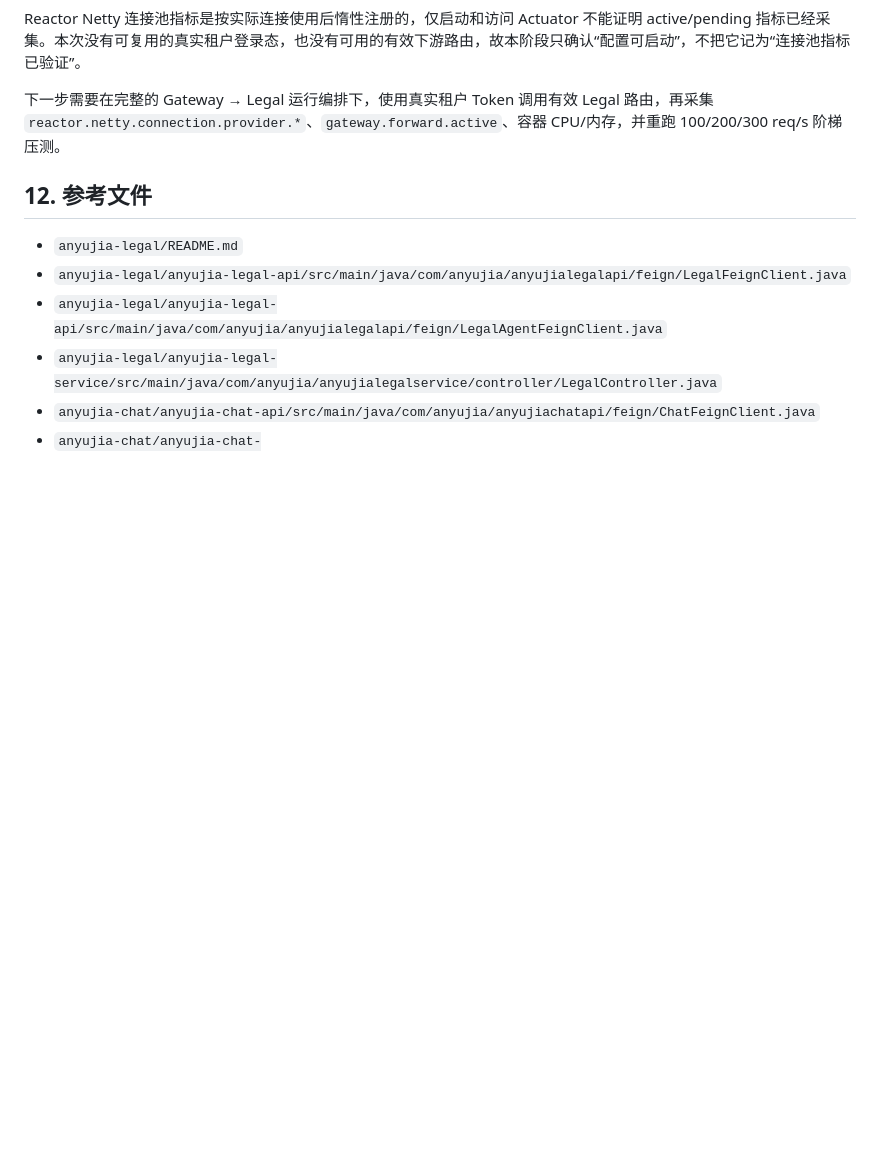
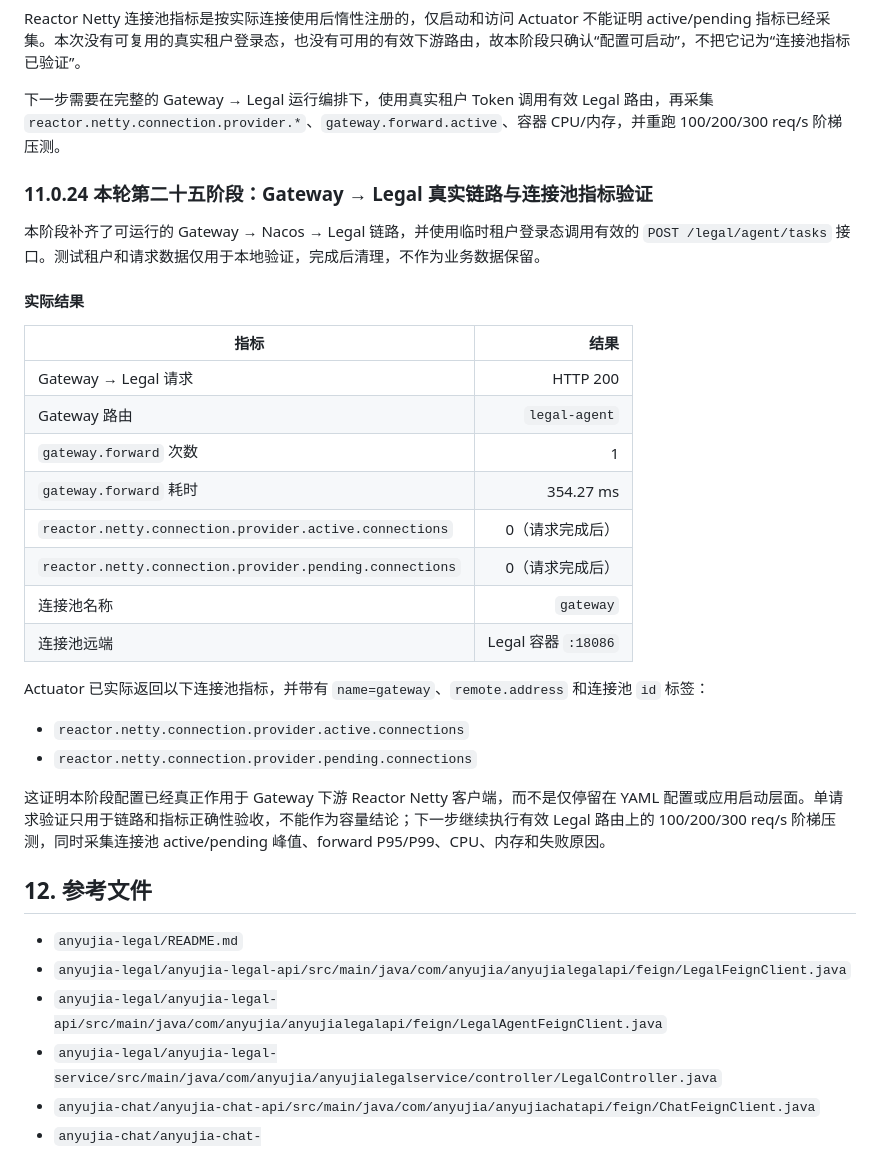
Before and after one commit to SprintzerZz/anyujia, a Markdown page: deploy/data/legal-module-analysis.md, the part around the change. Rendered like a GitHub page; blank space fills up the shorter version.

Commit message:
验证网关到法律服务真实链路

```diff
--- a/deploy/data/legal-module-analysis.md
+++ b/deploy/data/legal-module-analysis.md
@@ -1033,6 +1033,30 @@ Reactor Netty 连接池指标是按实际连接使用后惰性注册的，仅启
 
 下一步需要在完整的 Gateway → Legal 运行编排下，使用真实租户 Token 调用有效 Legal 路由，再采集 `reactor.netty.connection.provider.*`、`gateway.forward.active`、容器 CPU/内存，并重跑 100/200/300 req/s 阶梯压测。
 
+### 11.0.24 本轮第二十五阶段：Gateway → Legal 真实链路与连接池指标验证
+
+本阶段补齐了可运行的 Gateway → Nacos → Legal 链路，并使用临时租户登录态调用有效的 `POST /legal/agent/tasks` 接口。测试租户和请求数据仅用于本地验证，完成后清理，不作为业务数据保留。
+
+#### 实际结果
+
+| 指标 | 结果 |
+| --- | ---: |
+| Gateway → Legal 请求 | HTTP 200 |
+| Gateway 路由 | `legal-agent` |
+| `gateway.forward` 次数 | 1 |
+| `gateway.forward` 耗时 | 354.27 ms |
+| `reactor.netty.connection.provider.active.connections` | 0（请求完成后） |
+| `reactor.netty.connection.provider.pending.connections` | 0（请求完成后） |
+| 连接池名称 | `gateway` |
+| 连接池远端 | Legal 容器 `:18086` |
+
+Actuator 已实际返回以下连接池指标，并带有 `name=gateway`、`remote.address` 和连接池 `id` 标签：
+
+- `reactor.netty.connection.provider.active.connections`
+- `reactor.netty.connection.provider.pending.connections`
+
+这证明本阶段配置已经真正作用于 Gateway 下游 Reactor Netty 客户端，而不是仅停留在 YAML 配置或应用启动层面。单请求验证只用于链路和指标正确性验收，不能作为容量结论；下一步继续执行有效 Legal 路由上的 100/200/300 req/s 阶梯压测，同时采集连接池 active/pending 峰值、forward P95/P99、CPU、内存和失败原因。
+
 ## 12. 参考文件
 
 - `anyujia-legal/README.md`
```
